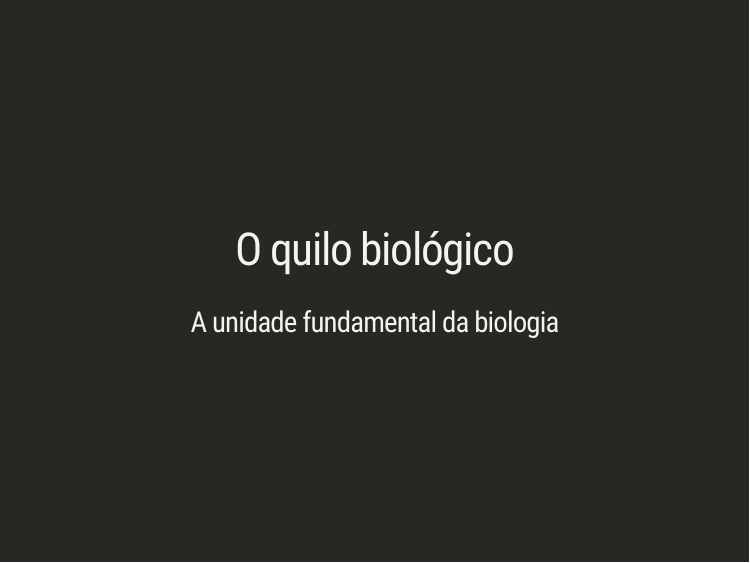
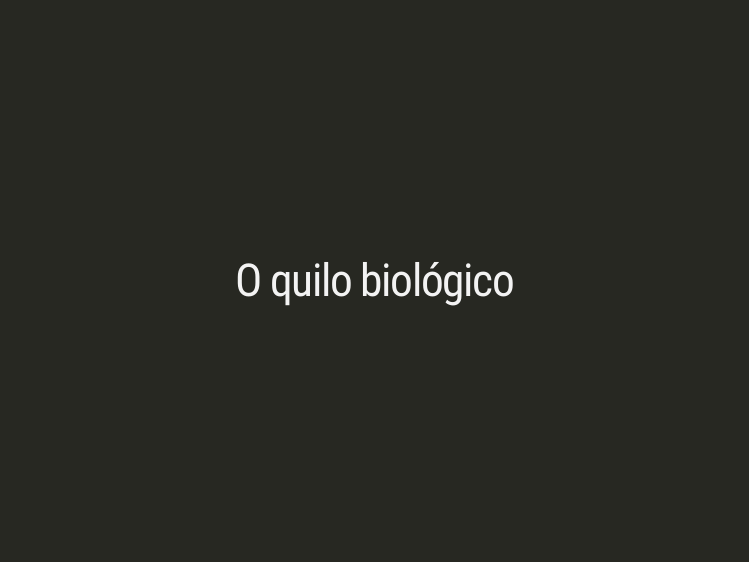
Before and after one commit to GabrielNakamura/Palestra_rabeco2024, an R Markdown document (index.Rmd): page 10 of 43. Rendered offline with R 4.5, knitr and Pandoc, with nearby package versions; the slides are laid out offline by our stand-in for remark.js, each with all of its steps uncovered, in fonts that may differ from those the slides ask for, and without slide numbers, shadows or browser add-ons; some code elsewhere in the file could not run offline.

Commit message:
atualizando slides

```diff
--- a/index.Rmd
+++ b/index.Rmd
@@ -138,12 +138,6 @@
 class: inverse, middle, center
 
 # O quilo biológico
-
-
---
-
-### A unidade fundamental da biologia
-???
 
 ---
 
```
Also changed, not shown: index.html.
